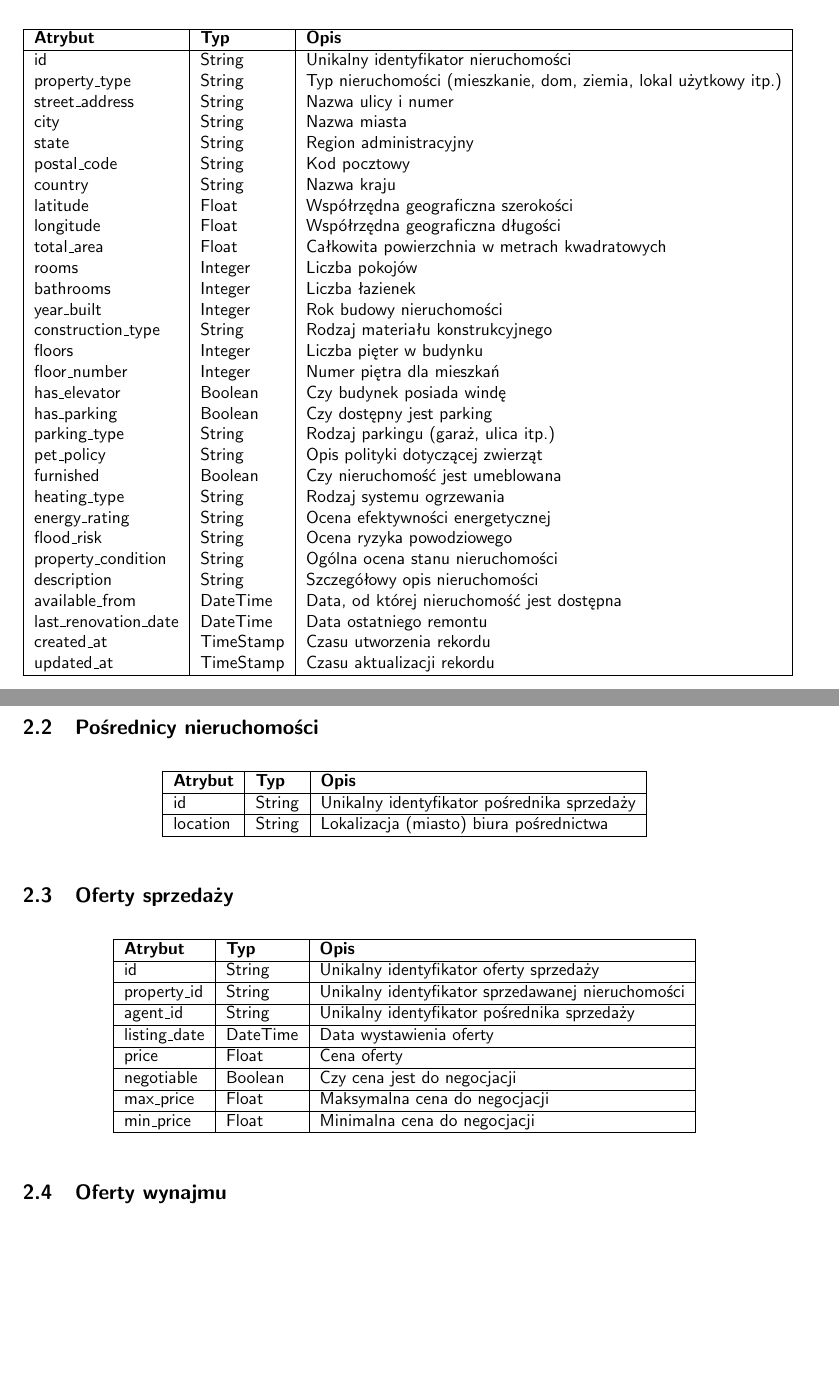
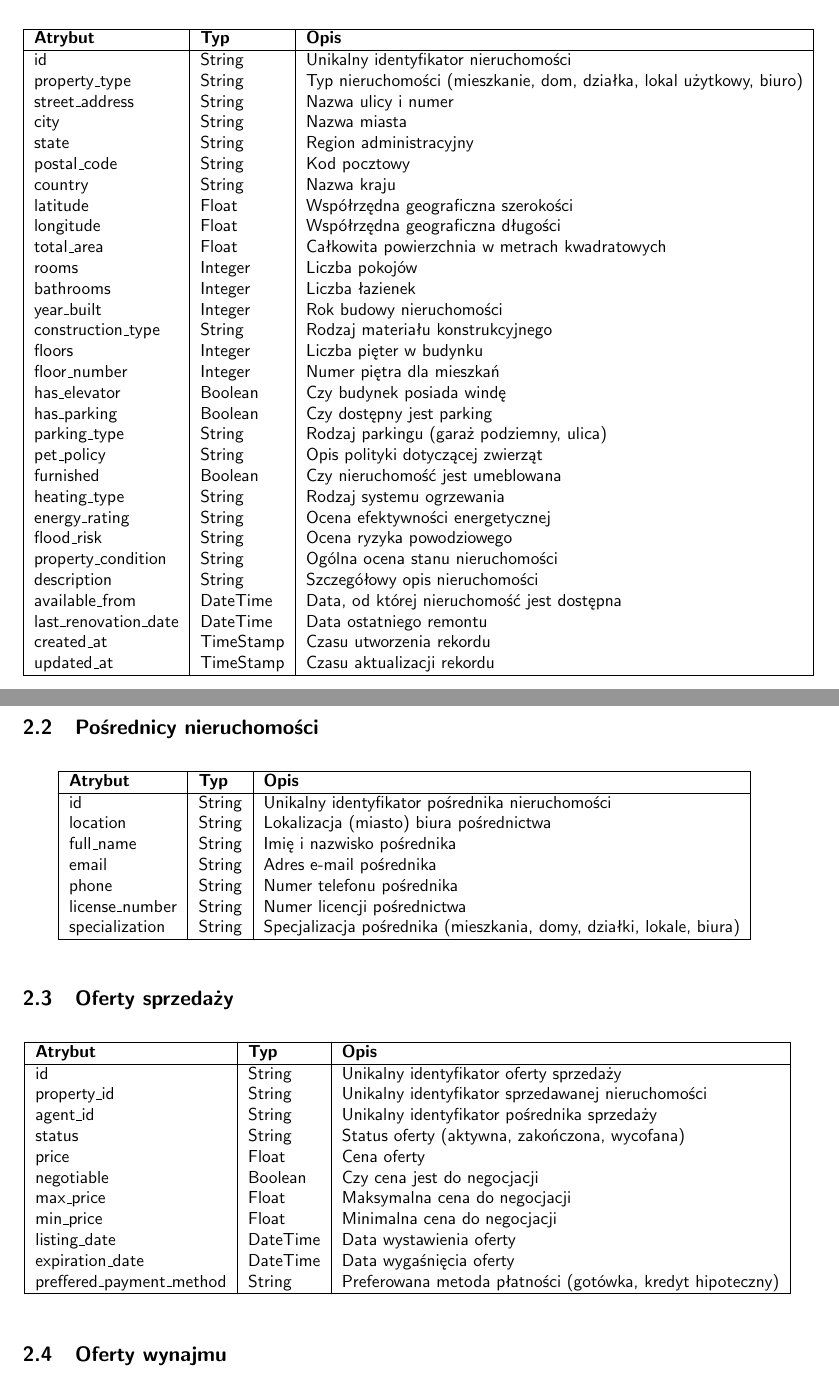
Before and after one commit to r-ost/SE-project, a LaTeX document (docs/main.tex, which reads docs/tex/baza_wiedzy.tex): two parts of pages 1 and 2 of 2, joined at a grey line, cut so that both start at the same text, the shorter picture padded with empty space. Compiled offline with pdfLaTeX.

Commit message:
Add more attributes

```diff
--- a/docs/tex/baza_wiedzy.tex
+++ b/docs/tex/baza_wiedzy.tex
@@ -12,7 +12,7 @@ W kolejnych sekcjach przedstawiono rekordy, które będą przechowywane w bazie
     \textbf{Atrybut} & \textbf{Typ} & \textbf{Opis} \\
     \hline
     id & String & Unikalny identyfikator nieruchomości \\
-    property\_type & String & Typ nieruchomości (mieszkanie, dom, ziemia, lokal użytkowy itp.) \\
+    property\_type & String & Typ nieruchomości (mieszkanie, dom, działka, lokal użytkowy, biuro) \\
     street\_address & String & Nazwa ulicy i numer \\
     city & String & Nazwa miasta \\
     state & String & Region administracyjny \\
@@ -29,7 +29,7 @@ W kolejnych sekcjach przedstawiono rekordy, które będą przechowywane w bazie
     floor\_number & Integer & Numer piętra dla mieszkań \\
     has\_elevator & Boolean & Czy budynek posiada windę \\
     has\_parking & Boolean & Czy dostępny jest parking \\
-    parking\_type & String & Rodzaj parkingu (garaż, ulica itp.) \\
+    parking\_type & String & Rodzaj parkingu (garaż podziemny, ulica) \\
     pet\_policy & String & Opis polityki dotyczącej zwierząt \\
     furnished & Boolean & Czy nieruchomość jest umeblowana \\
     heating\_type & String & Rodzaj systemu ogrzewania \\
@@ -54,14 +54,17 @@ W kolejnych sekcjach przedstawiono rekordy, które będą przechowywane w bazie
     \hline
     \textbf{Atrybut} & \textbf{Typ} & \textbf{Opis} \\
     \hline
-    id & String & Unikalny identyfikator pośrednika sprzedaży \\
-    \hline
+    id & String & Unikalny identyfikator pośrednika nieruchomości \\
     location & String & Lokalizacja (miasto) biura pośrednictwa \\
+    full\_name & String & Imię i nazwisko pośrednika \\
+    email & String & Adres e-mail pośrednika \\
+    phone & String & Numer telefonu pośrednika \\
+    license\_number & String & Numer licencji pośrednictwa \\
+    specialization & String & Specjalizacja pośrednika (mieszkania, domy, działki, lokale, biura) \\
     \hline
     \end{tabular}
-    \label{tab:sell_offer_details}
+    \label{tab:agent_details}
 \end{table}
-
 
 \subsection{Oferty sprzedaży}
 
@@ -72,20 +75,16 @@ W kolejnych sekcjach przedstawiono rekordy, które będą przechowywane w bazie
     \textbf{Atrybut} & \textbf{Typ} & \textbf{Opis} \\
     \hline
     id & String & Unikalny identyfikator oferty sprzedaży \\
-    \hline
     property\_id & String & Unikalny identyfikator sprzedawanej nieruchomości \\
-    \hline
     agent\_id & String & Unikalny identyfikator pośrednika sprzedaży \\
-    \hline
+    status & String & Status oferty (aktywna, zakończona, wycofana) \\
+    price & Float & Cena oferty \\
+    negotiable & Boolean & Czy cena jest do negocjacji \\
+    max\_price & Float & Maksymalna cena do negocjacji \\
+    min\_price & Float & Minimalna cena do negocjacji \\
     listing\_date & DateTime & Data wystawienia oferty \\
-    \hline
-    price & Float & Cena oferty \\
-    \hline
-    negotiable & Boolean & Czy cena jest do negocjacji \\
-    \hline
-    max\_price & Float & Maksymalna cena do negocjacji \\
-    \hline
-    min\_price & Float & Minimalna cena do negocjacji \\
+    expiration\_date & DateTime & Data wygaśnięcia oferty \\
+    preffered\_payment\_method & String & Preferowana metoda płatności (gotówka, kredyt hipoteczny) \\
     \hline
     \end{tabular}
     \label{tab:sell_offer_details}
```
